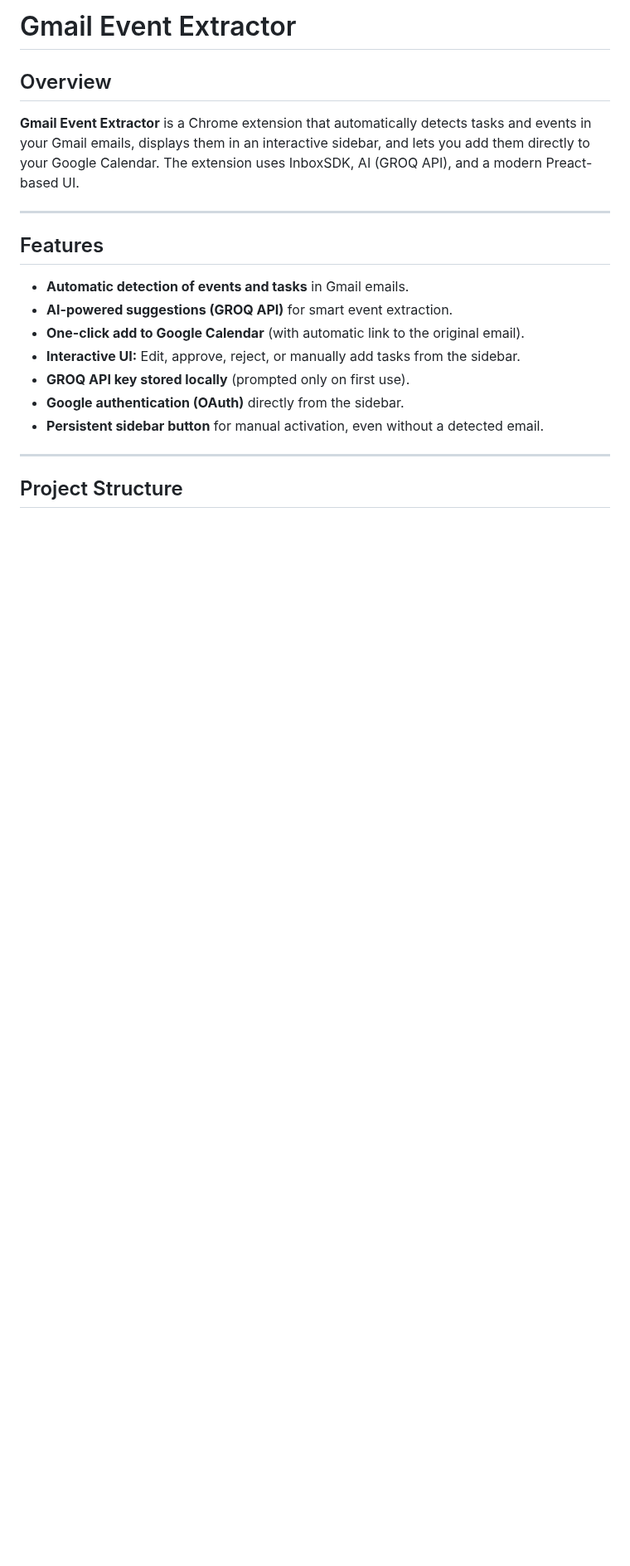
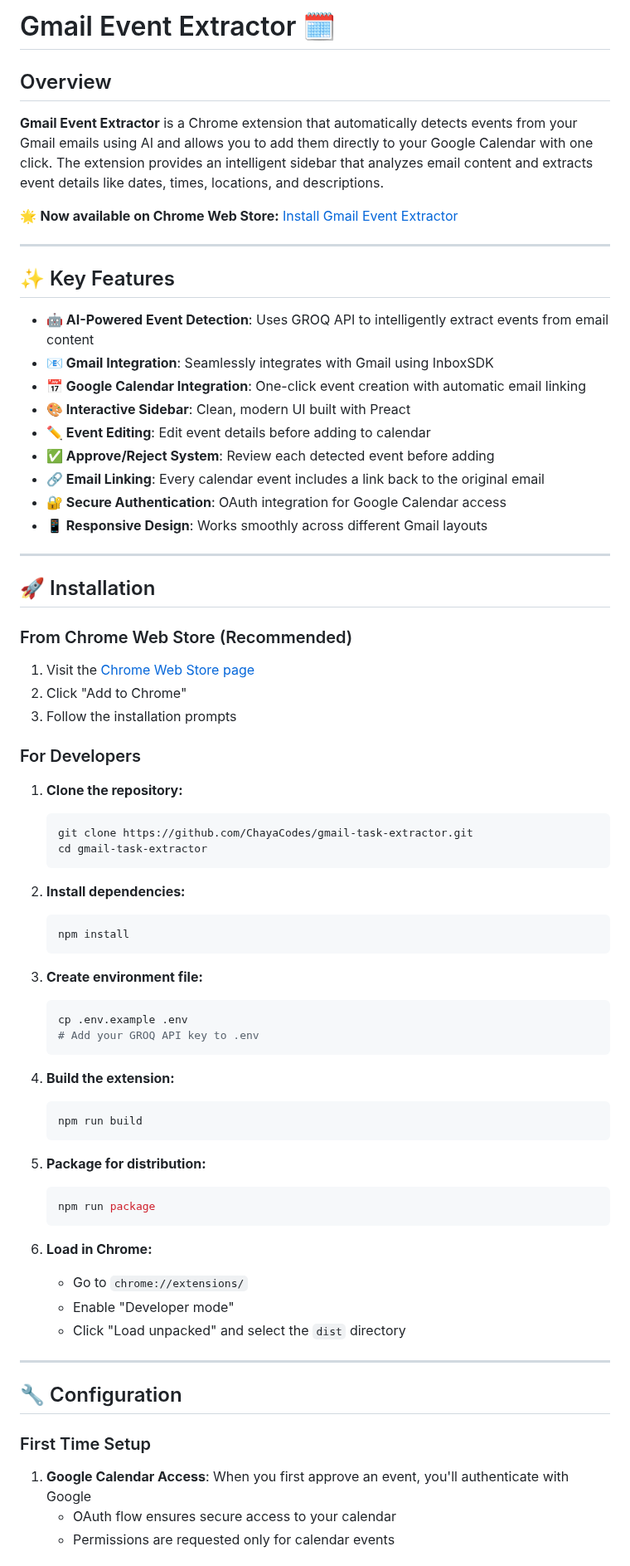
Before and after one commit to ChayaCodes/gmail-task-extractor, a Markdown page: README.md, the part around one of its changes. Shown at 83% size. GitHub-like rendering; blank space fills up the shorter version.

````diff
--- a/README.md
+++ b/README.md
@@ -1,22 +1,74 @@
-# Gmail Event Extractor
+# Gmail Event Extractor 🗓️
 
 ## Overview
 
-**Gmail Event Extractor** is a Chrome extension that automatically detects tasks and events in your Gmail emails, displays them in an interactive sidebar, and lets you add them directly to your Google Calendar. The extension uses InboxSDK, AI (GROQ API), and a modern Preact-based UI.
+**Gmail Event Extractor** is a Chrome extension that automatically detects events from your Gmail emails using AI and allows you to add them directly to your Google Calendar with one click. The extension provides an intelligent sidebar that analyzes email content and extracts event details like dates, times, locations, and descriptions.
+
+🌟 **Now available on Chrome Web Store:** [Install Gmail Event Extractor](https://chromewebstore.google.com/detail/gmail-event-extractor/kdekhldekjdglgcjdeplonnfdeonofho?authuser=0&hl=iw)
 
 ---
 
-## Features
+## ✨ Key Features
 
-- **Automatic detection of events and tasks** in Gmail emails.
-- **AI-powered suggestions (GROQ API)** for smart event extraction.
-- **One-click add to Google Calendar** (with automatic link to the original email).
-- **Interactive UI:** Edit, approve, reject, or manually add tasks from the sidebar.
-- **GROQ API key stored locally** (prompted only on first use).
-- **Google authentication (OAuth)** directly from the sidebar.
-- **Persistent sidebar button** for manual activation, even without a detected email.
+- **🤖 AI-Powered Event Detection**: Uses GROQ API to intelligently extract events from email content
+- **📧 Gmail Integration**: Seamlessly integrates with Gmail using InboxSDK
+- **📅 Google Calendar Integration**: One-click event creation with automatic email linking
+- **🎨 Interactive Sidebar**: Clean, modern UI built with Preact
+- **✏️ Event Editing**: Edit event details before adding to calendar
+- **✅ Approve/Reject System**: Review each detected event before adding
+- **🔗 Email Linking**: Every calendar event includes a link back to the original email
+- **🔐 Secure Authentication**: OAuth integration for Google Calendar access
+- **📱 Responsive Design**: Works smoothly across different Gmail layouts
 
 ---
 
-## Project Structure
+## 🚀 Installation
 
+### From Chrome Web Store (Recommended)
+1. Visit the [Chrome Web Store page](https://chromewebstore.google.com/detail/gmail-event-extractor/kdekhldekjdglgcjdeplonnfdeonofho?authuser=0&hl=iw)
+2. Click "Add to Chrome"
+3. Follow the installation prompts
+
+### For Developers
+1. **Clone the repository:**
+   ```bash
+   git clone https://github.com/ChayaCodes/gmail-task-extractor.git
+   cd gmail-task-extractor
+   ```
+
+2. **Install dependencies:**
+   ```bash
+   npm install
+   ```
+
+3. **Create environment file:**
+   ```bash
+   cp .env.example .env
+   # Add your GROQ API key to .env
+   ```
+
+4. **Build the extension:**
+   ```bash
+   npm run build
+   ```
+
+5. **Package for distribution:**
+   ```bash
+   npm run package
+   ```
+
+6. **Load in Chrome:**
+   - Go to `chrome://extensions/`
+   - Enable "Developer mode"
+   - Click "Load unpacked" and select the `dist` directory
+
+---
+
+## 🔧 Configuration
+
+### First Time Setup
+
+1. **Google Calendar Access**: When you first approve an event, you'll authenticate with Google
+   - OAuth flow ensures secure access to your calendar
+   - Permissions are requested only for calendar events
+
````
Also changed, not shown: other parts of README.md (+140 -88 lines).
